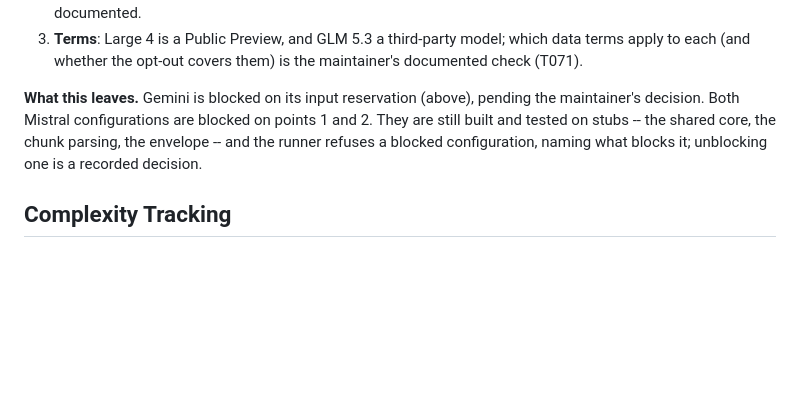
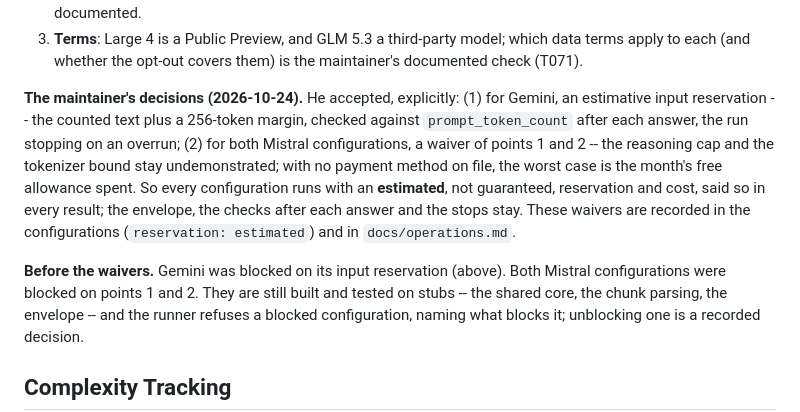
Before and after one commit to mukunde/resolve-billing, a Markdown page: specs/004-second-engines/plan.md, the part around the change. Drawn GitHub-style; blank space fills up the shorter version.

Commit message:
Spec 004: the maintainer's waivers recorded (estimated reservations)
Co-Authored-By: Claude Opus 5.5 <noreply@anthropic.com>

```diff
--- a/specs/004-second-engines/plan.md
+++ b/specs/004-second-engines/plan.md
@@ -327,9 +327,20 @@ sources at the pinned versions. Each point says where it comes from.
    which data terms apply to each (and whether the opt-out covers them) is
    the maintainer's documented check (T071).
 
-**What this leaves.** Gemini is blocked on its input reservation (above),
-pending the maintainer's decision. Both Mistral configurations are blocked
-on points 1 and 2. They are
+**The maintainer's decisions (2026-10-24).** He accepted, explicitly:
+(1) for Gemini, an estimative input reservation -- the counted text plus a
+256-token margin, checked against `prompt_token_count` after each answer,
+the run stopping on an overrun; (2) for both Mistral configurations, a
+waiver of points 1 and 2 -- the reasoning cap and the tokenizer bound stay
+undemonstrated; with no payment method on file, the worst case is the
+month's free allowance spent. So every configuration runs with an
+**estimated**, not guaranteed, reservation and cost, said so in every result;
+the envelope, the checks after each answer and the stops stay. These
+waivers are recorded in the configurations (`reservation: estimated`) and in
+`docs/operations.md`.
+
+**Before the waivers.** Gemini was blocked on its input reservation (above).
+Both Mistral configurations were blocked on points 1 and 2. They are
 still built and tested on stubs -- the shared core, the chunk parsing, the
 envelope -- and the runner refuses a blocked configuration, naming what
 blocks it; unblocking one is a recorded decision.
```
